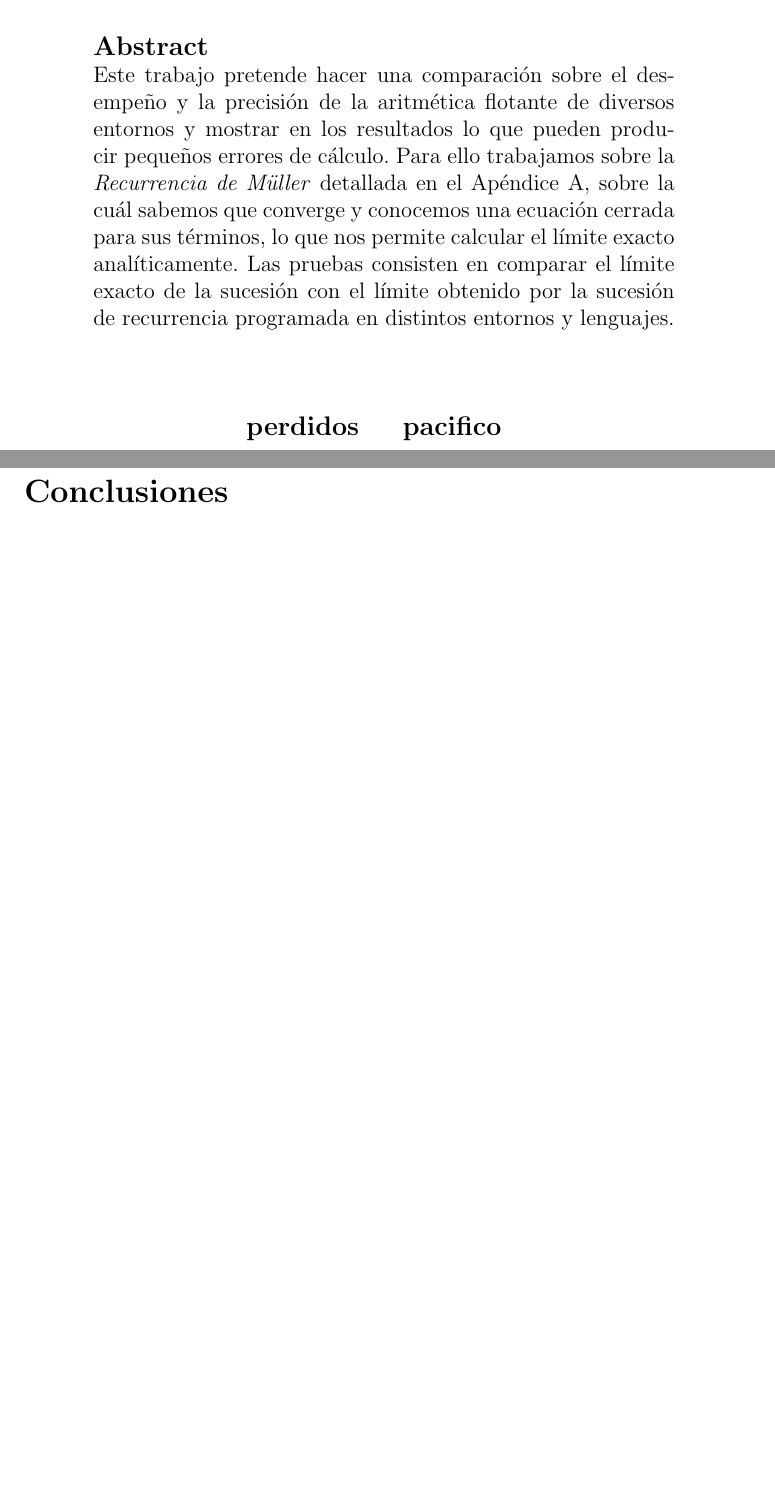
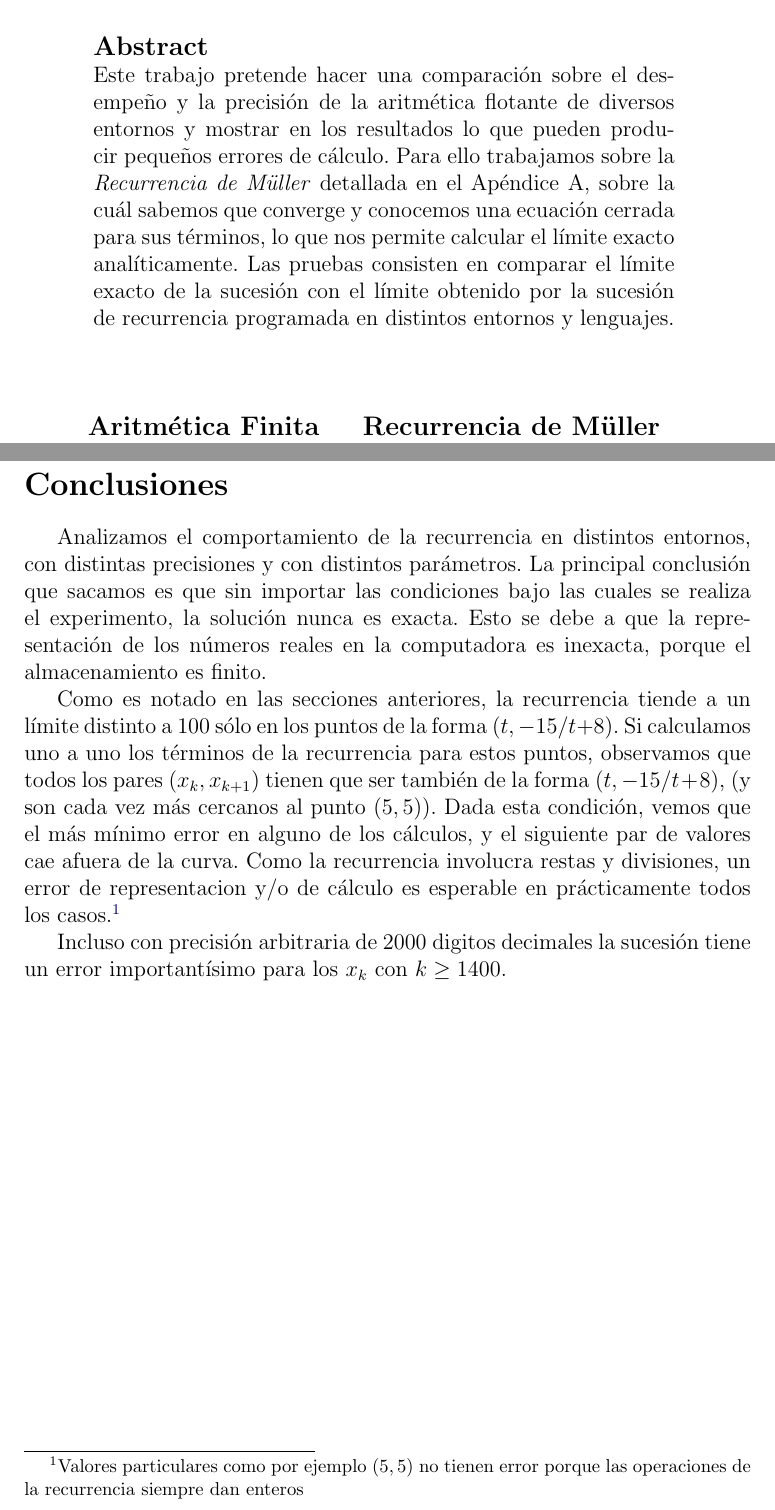
Before and after one commit to kevinalle/metnum2010, a LaTeX document (tp1/informe/informe.tex): two parts of pages 1 and 15 of 20, joined at a grey line, cut so that both start at the same text, the shorter picture padded with empty space. Compiled offline with pdfLaTeX.

Commit message:
conclsiones

```diff
--- a/tp1/informe/informe.tex
+++ b/tp1/informe/informe.tex
@@ -63,8 +63,8 @@
 	programada en distintos entornos y lenguajes.
 }
 
-\palabraClave{perdidos}
-\palabraClave{pacifico}
+\palabraClave{Aritmética Finita}
+\palabraClave{Recurrencia de Müller}
 
 \begin{titlepage}
 \maketitle
@@ -420,6 +420,16 @@
 	\end{usection}
 
 	\begin{usection}{Conclusiones}
+		Analizamos el comportamiento de la recurrencia en distintos entornos, con distintas precisiones y con distintos parámetros.
+		La principal conclusión que sacamos es que sin importar las condiciones bajo las cuales se realiza el experimento, la solución nunca es exacta.
+		Esto se debe a que la representación de los números reales en la computadora es inexacta, porque el almacenamiento es finito.
+
+		Como es notado en las secciones anteriores, la recurrencia tiende a un límite distinto a 100 sólo en los puntos de la forma $(t, -15/t + 8)$. Si calculamos uno a uno los términos de la recurrencia para estos puntos, observamos que todos los pares $(x_k,x_{k+1})$ tienen que ser también de la forma $(t, -15/t + 8)$, (y son cada vez más cercanos al punto $(5,5)$).
+		Dada esta condición, vemos que el más mínimo error en alguno de los cálculos, y el siguiente par de valores cae afuera de la curva.
+		Como la recurrencia involucra restas y divisiones, un error de representacion y/o de cálculo es esperable en prácticamente todos los casos.\footnote{Valores particulares como por ejemplo $(5,5)$ no tienen error porque las operaciones de la recurrencia siempre dan enteros}
+
+		Incluso con precisión arbitraria de 2000 digitos decimales la sucesión tiene un error importantísimo para los $x_k$ con $k\geq 1400$.
+
 	\end{usection}
 
 	\begin{usection}{Apéndices}
```
Also changed, not shown: tp1/informe/informe.tex (3 more changed lines).
